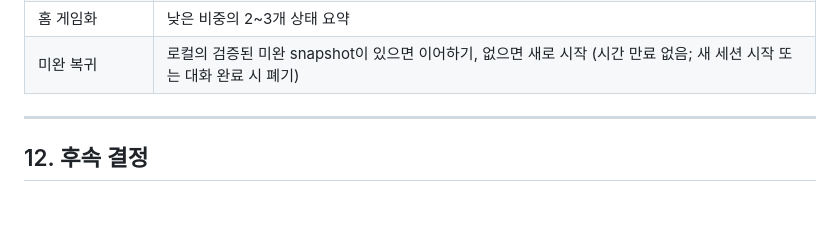
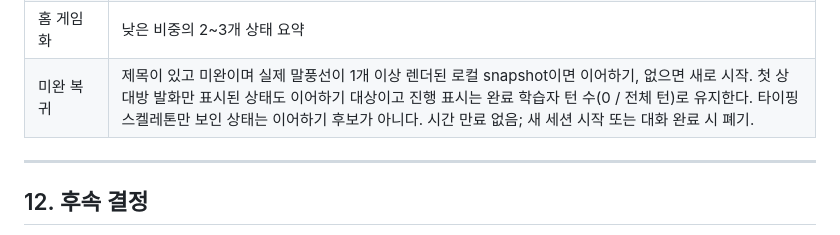
Before and after one commit to jjundev/project-oce-android, a Markdown page: docs/ux/home-learning-entry.md, the part around the change. Drawn GitHub-style; blank space fills up the shorter version.

Commit message:
docs(ux): define opening-turn resume eligibility

```diff
--- a/docs/ux/home-learning-entry.md
+++ b/docs/ux/home-learning-entry.md
@@ -404,7 +404,7 @@ PRD 필수 계측 개념:
 | 생성 중 취소 | v1 미제공 |
 | 홈 저장 카드 복기 | v1 미노출, 기록 탭에서 처리 |
 | 홈 게임화 | 낮은 비중의 2~3개 상태 요약 |
-| 미완 복귀 | 로컬의 검증된 미완 snapshot이 있으면 이어하기, 없으면 새로 시작 (시간 만료 없음; 새 세션 시작 또는 대화 완료 시 폐기) |
+| 미완 복귀 | 제목이 있고 미완이며 실제 말풍선이 1개 이상 렌더된 로컬 snapshot이면 이어하기, 없으면 새로 시작. 첫 상대방 발화만 표시된 상태도 이어하기 대상이고 진행 표시는 완료 학습자 턴 수(0 / 전체 턴)로 유지한다. 타이핑 스켈레톤만 보인 상태는 이어하기 후보가 아니다. 시간 만료 없음; 새 세션 시작 또는 대화 완료 시 폐기. |
 
 ---
 
```
